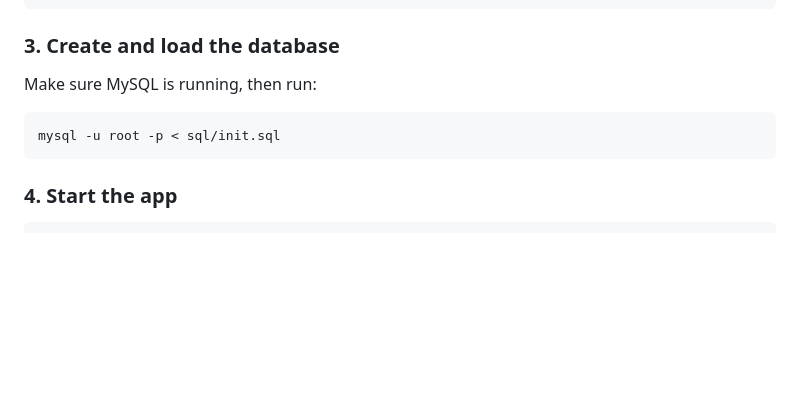
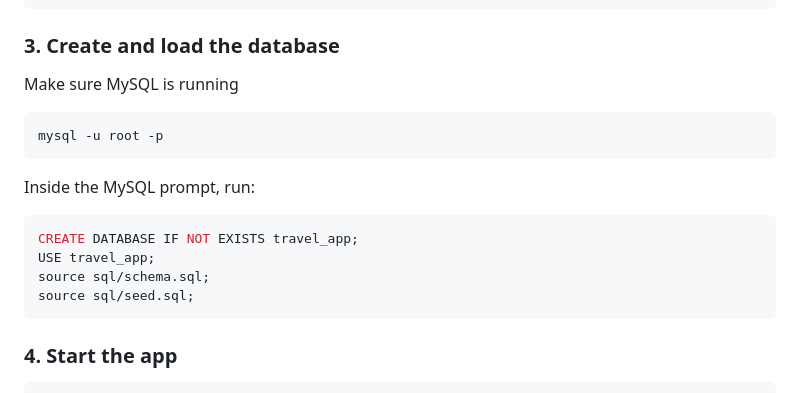
Before and after one commit to AbhijotSinghSandhu/Travel_App_P12_CMPT354, a Markdown page: README.md, the part around the change. GitHub-like rendering; blank space fills up the shorter version.

Commit message:
update seeding instruction in readme
Updated database setup instructions in README.

````diff
--- a/README.md
+++ b/README.md
@@ -104,10 +104,18 @@ DB_PASSWORD=example-mysql-password
 
 ### 3. Create and load the database
 
-Make sure MySQL is running, then run:
+Make sure MySQL is running
 
 ```bash
-mysql -u root -p < sql/init.sql
+mysql -u root -p
+```
+Inside the MySQL prompt, run:
+
+```bash
+CREATE DATABASE IF NOT EXISTS travel_app;
+USE travel_app;
+source sql/schema.sql;
+source sql/seed.sql;
 ```
 
 ### 4. Start the app
````
